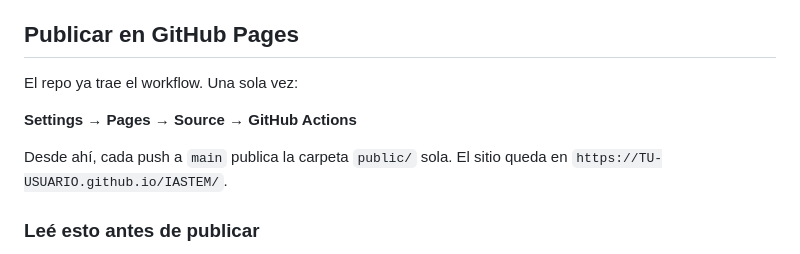
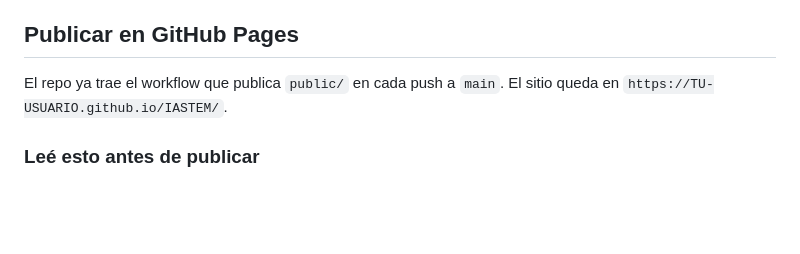
Before and after one commit to martinferreiraHCA/IASTEM, a Markdown page: README.md, the part around the change. Rendered like a GitHub page; blank space fills up the shorter version.

Commit message:
README: el workflow ya no necesita configuración previa
Co-Authored-By: Claude Opus 5 <noreply@anthropic.com>
Claude-Session: https://claude.ai/code/session_01LwNamsXEi8p3NwuQCvrnY4

```diff
--- a/README.md
+++ b/README.md
@@ -62,12 +62,8 @@ la computadora de la presentación y nadie puede sacarla desde el navegador.
 
 ## Publicar en GitHub Pages
 
-El repo ya trae el workflow. Una sola vez:
-
-**Settings → Pages → Source → GitHub Actions**
-
-Desde ahí, cada push a `main` publica la carpeta `public/` sola. El sitio queda
-en `https://TU-USUARIO.github.io/IASTEM/`.
+El repo ya trae el workflow que publica `public/` en cada push a `main`. El
+sitio queda en `https://TU-USUARIO.github.io/IASTEM/`.
 
 ### Leé esto antes de publicar
 
```
